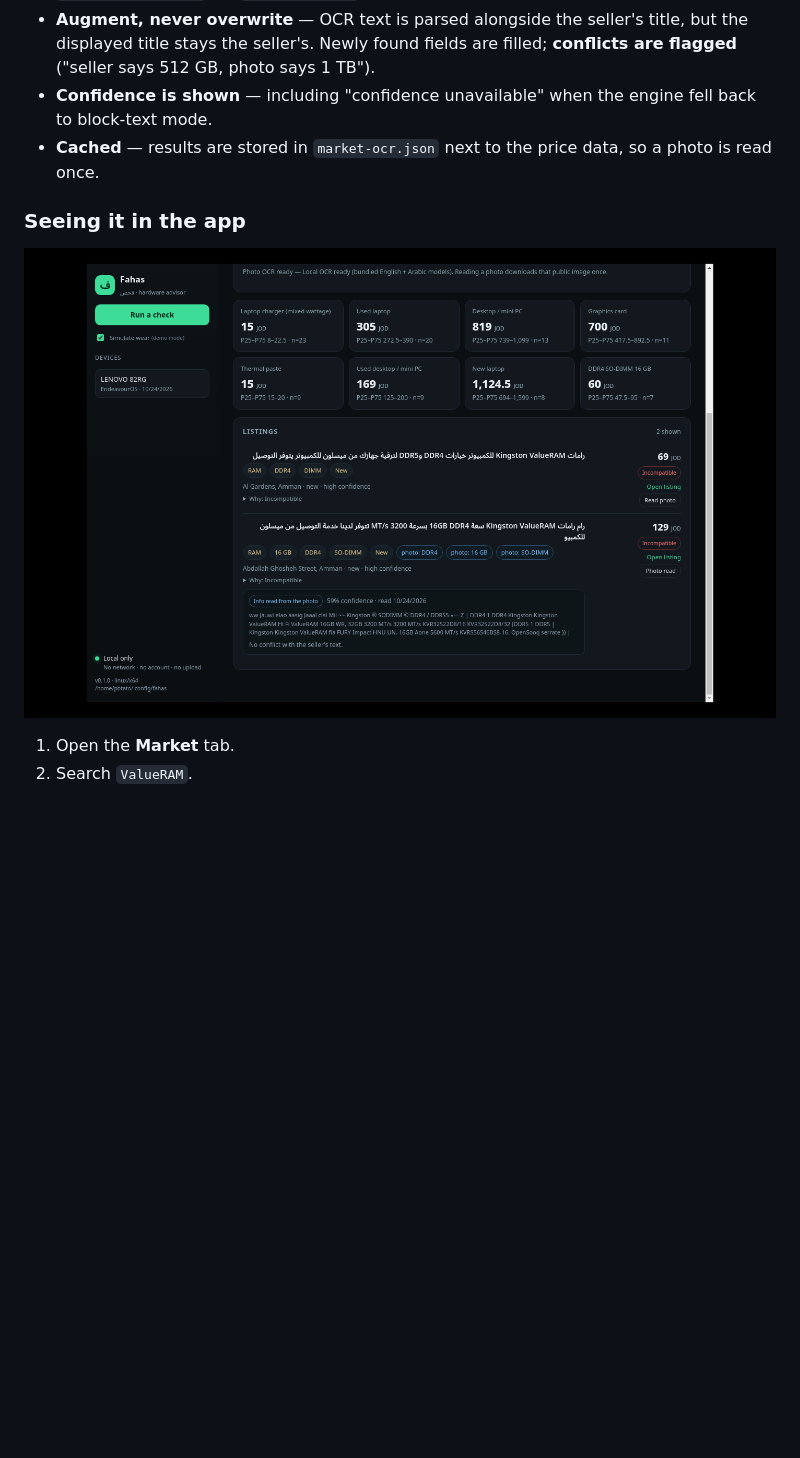
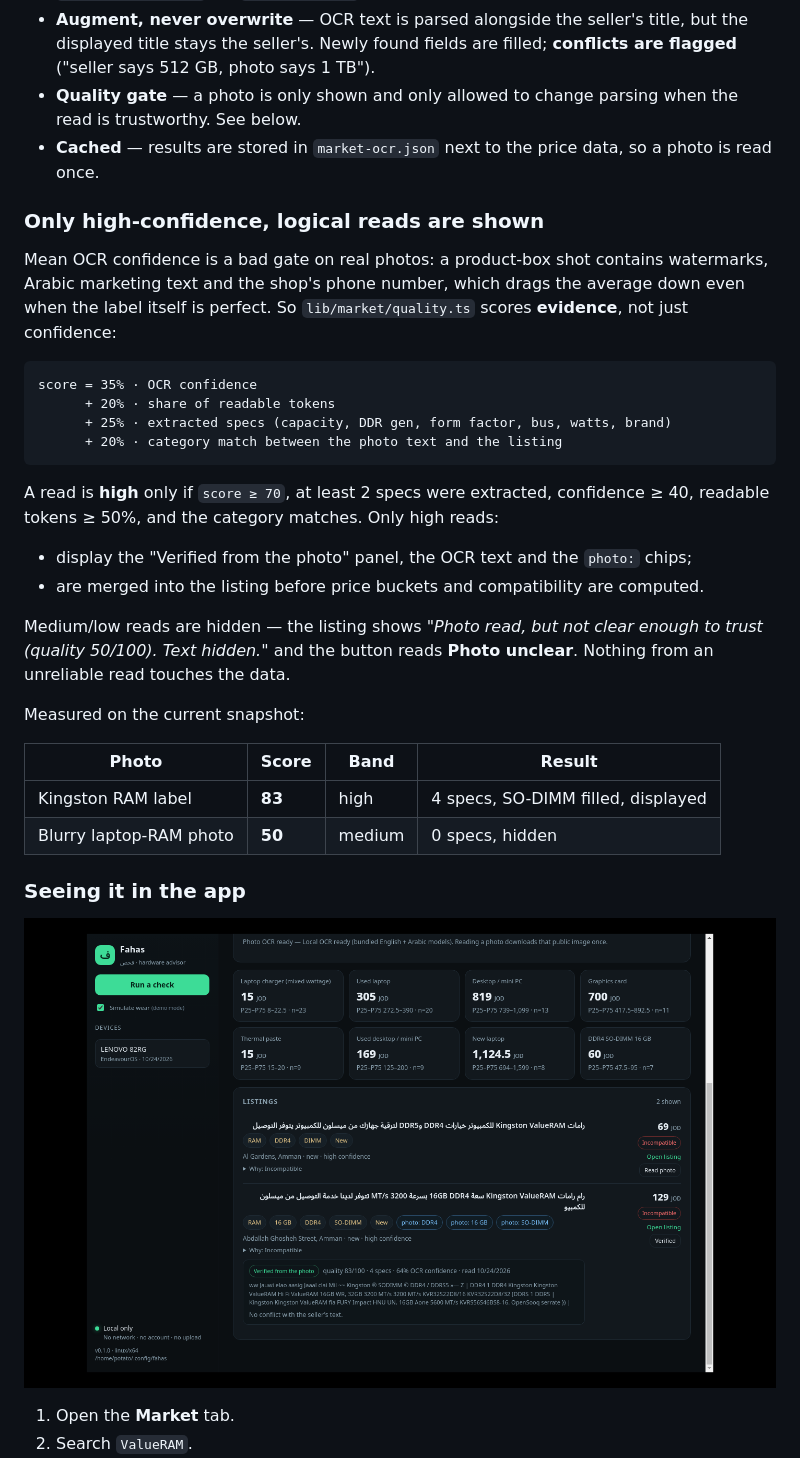
Before and after one commit to SalehGhobari/Hackathon_bebsi, a Markdown page: README.md, the part around the change. Rendered like a GitHub page; pictures changed too: docs/market-ocr.png; blank space fills up the shorter version.

````diff
--- a/README.md
+++ b/README.md
@@ -241,8 +241,37 @@ How it behaves:
   distro installed. Packaged builds copy them to `resources/tessdata` via `extraResources`.
 - **Augment, never overwrite** — OCR text is parsed alongside the seller's title, but the displayed title stays the
   seller's. Newly found fields are filled; **conflicts are flagged** ("seller says 512 GB, photo says 1 TB").
-- **Confidence is shown** — including "confidence unavailable" when the engine fell back to block-text mode.
+- **Quality gate** — a photo is only shown and only allowed to change parsing when the read is trustworthy. See below.
 - **Cached** — results are stored in `market-ocr.json` next to the price data, so a photo is read once.
+
+### Only high-confidence, logical reads are shown
+
+Mean OCR confidence is a bad gate on real photos: a product-box shot contains watermarks, Arabic marketing text and
+the shop's phone number, which drags the average down even when the label itself is perfect. So `lib/market/quality.ts`
+scores **evidence**, not just confidence:
+
+```
+score = 35% · OCR confidence
+      + 20% · share of readable tokens
+      + 25% · extracted specs (capacity, DDR gen, form factor, bus, watts, brand)
+      + 20% · category match between the photo text and the listing
+```
+
+A read is **high** only if `score ≥ 70`, at least 2 specs were extracted, confidence ≥ 40, readable tokens ≥ 50%, and
+the category matches. Only high reads:
+
+- display the "Verified from the photo" panel, the OCR text and the `photo:` chips;
+- are merged into the listing before price buckets and compatibility are computed.
+
+Medium/low reads are hidden — the listing shows *"Photo read, but not clear enough to trust (quality 50/100). Text
+hidden."* and the button reads **Photo unclear**. Nothing from an unreliable read touches the data.
+
+Measured on the current snapshot:
+
+| Photo | Score | Band | Result |
+|---|---|---|---|
+| Kingston RAM label | **83** | high | 4 specs, SO-DIMM filled, displayed |
+| Blurry laptop-RAM photo | **50** | medium | 0 specs, hidden |
 
 ### Seeing it in the app
 
````
Also changed, not shown: 7 other files.
